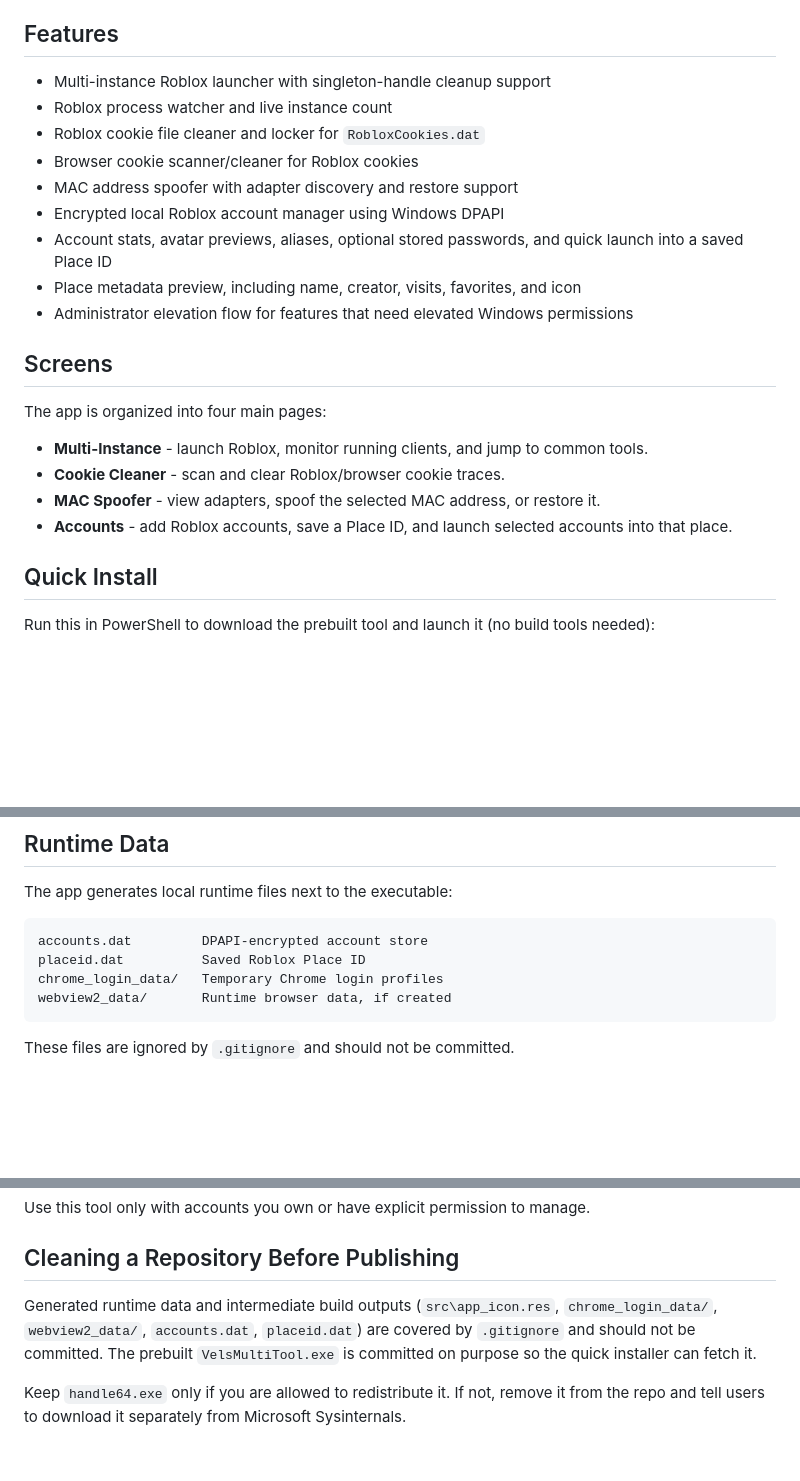
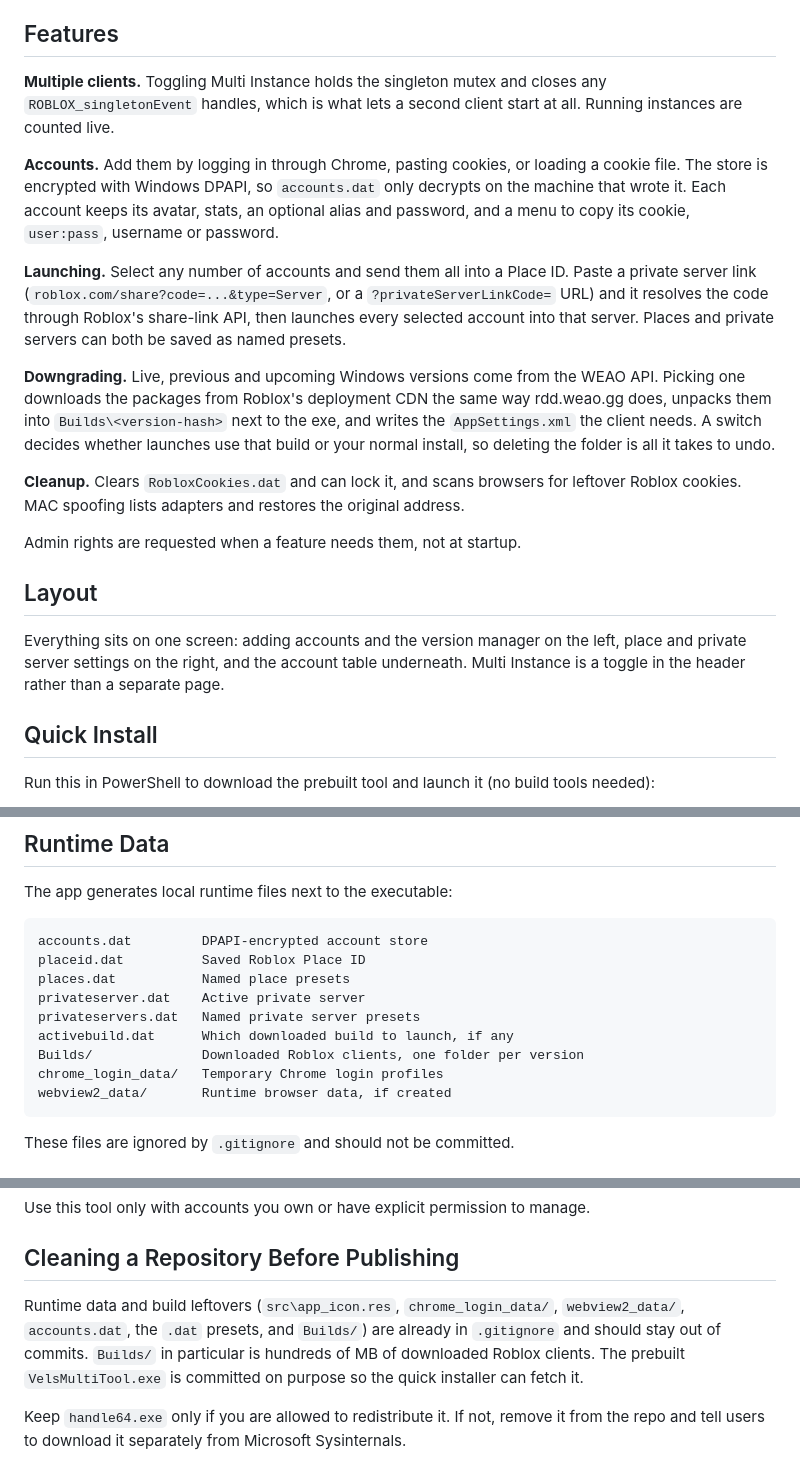
Before and after one commit to x4qo/vels-roblox-multi-tool, a Markdown page: README.md, 3 parts joined by grey strips. Rendered like a GitHub page; blank space fills up the shorter version.

Commit message:
Update README for private servers, downgrader and the single-screen layout
The feature list still described four separate pages and predated private
server joining, the build downgrader and the per-account copy menu. Also
lists the runtime files those features write, including Builds/.

````diff
--- a/README.md
+++ b/README.md
@@ -4,24 +4,21 @@ Vels Multi Tool is a Windows desktop utility for Roblox workflows. It uses a nat
 
 ## Features
 
-- Multi-instance Roblox launcher with singleton-handle cleanup support
-- Roblox process watcher and live instance count
-- Roblox cookie file cleaner and locker for `RobloxCookies.dat`
-- Browser cookie scanner/cleaner for Roblox cookies
-- MAC address spoofer with adapter discovery and restore support
-- Encrypted local Roblox account manager using Windows DPAPI
-- Account stats, avatar previews, aliases, optional stored passwords, and quick launch into a saved Place ID
-- Place metadata preview, including name, creator, visits, favorites, and icon
-- Administrator elevation flow for features that need elevated Windows permissions
+**Multiple clients.** Toggling Multi Instance holds the singleton mutex and closes any `ROBLOX_singletonEvent` handles, which is what lets a second client start at all. Running instances are counted live.
 
-## Screens
+**Accounts.** Add them by logging in through Chrome, pasting cookies, or loading a cookie file. The store is encrypted with Windows DPAPI, so `accounts.dat` only decrypts on the machine that wrote it. Each account keeps its avatar, stats, an optional alias and password, and a menu to copy its cookie, `user:pass`, username or password.
 
-The app is organized into four main pages:
+**Launching.** Select any number of accounts and send them all into a Place ID. Paste a private server link (`roblox.com/share?code=...&type=Server`, or a `?privateServerLinkCode=` URL) and it resolves the code through Roblox's share-link API, then launches every selected account into that server. Places and private servers can both be saved as named presets.
 
-- **Multi-Instance** - launch Roblox, monitor running clients, and jump to common tools.
-- **Cookie Cleaner** - scan and clear Roblox/browser cookie traces.
-- **MAC Spoofer** - view adapters, spoof the selected MAC address, or restore it.
-- **Accounts** - add Roblox accounts, save a Place ID, and launch selected accounts into that place.
+**Downgrading.** Live, previous and upcoming Windows versions come from the WEAO API. Picking one downloads the packages from Roblox's deployment CDN the same way rdd.weao.gg does, unpacks them into `Builds\<version-hash>` next to the exe, and writes the `AppSettings.xml` the client needs. A switch decides whether launches use that build or your normal install, so deleting the folder is all it takes to undo.
+
+**Cleanup.** Clears `RobloxCookies.dat` and can lock it, and scans browsers for leftover Roblox cookies. MAC spoofing lists adapters and restores the original address.
+
+Admin rights are requested when a feature needs them, not at startup.
+
+## Layout
+
+Everything sits on one screen: adding accounts and the version manager on the left, place and private server settings on the right, and the account table underneath. Multi Instance is a toggle in the header rather than a separate page.
 
 ## Quick Install
 
@@ -99,6 +96,11 @@ The app generates local runtime files next to the executable:
 ```text
 accounts.dat         DPAPI-encrypted account store
 placeid.dat          Saved Roblox Place ID
+places.dat           Named place presets
+privateserver.dat    Active private server
+privateservers.dat   Named private server presets
+activebuild.dat      Which downloaded build to launch, if any
+Builds/              Downloaded Roblox clients, one folder per version
 chrome_login_data/   Temporary Chrome login profiles
 webview2_data/       Runtime browser data, if created
 ```
@@ -113,6 +115,6 @@ Use this tool only with accounts you own or have explicit permission to manage.
 
 ## Cleaning a Repository Before Publishing
 
-Generated runtime data and intermediate build outputs (`src\app_icon.res`, `chrome_login_data/`, `webview2_data/`, `accounts.dat`, `placeid.dat`) are covered by `.gitignore` and should not be committed. The prebuilt `VelsMultiTool.exe` is committed on purpose so the quick installer can fetch it.
+Runtime data and build leftovers (`src\app_icon.res`, `chrome_login_data/`, `webview2_data/`, `accounts.dat`, the `.dat` presets, and `Builds/`) are already in `.gitignore` and should stay out of commits. `Builds/` in particular is hundreds of MB of downloaded Roblox clients. The prebuilt `VelsMultiTool.exe` is committed on purpose so the quick installer can fetch it.
 
 Keep `handle64.exe` only if you are allowed to redistribute it. If not, remove it from the repo and tell users to download it separately from Microsoft Sysinternals.
````
